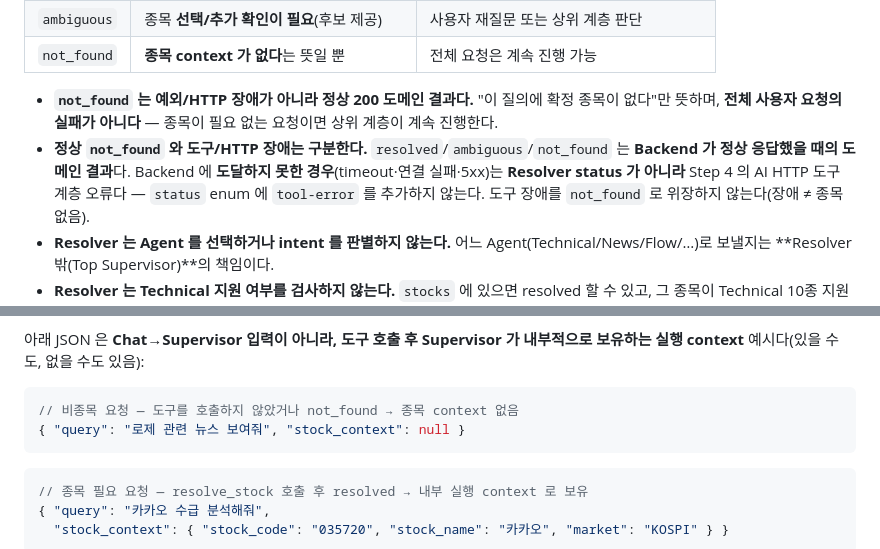
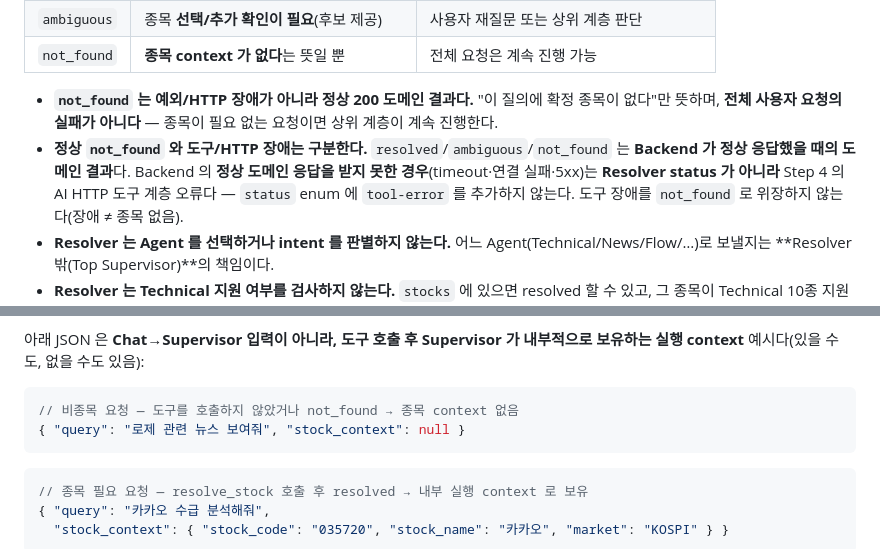
Before and after one commit to MTVS03/verith, a Markdown page: backend/docs/stock_resolver.md, 2 parts joined by grey strips. Rendered like a GitHub page.

````diff
--- a/backend/docs/stock_resolver.md
+++ b/backend/docs/stock_resolver.md
@@ -47,8 +47,8 @@ candidates : [ { stock_code, stock_name, market, matched_text, match_type }, ...
 - **`not_found` 는 예외/HTTP 장애가 아니라 정상 200 도메인 결과다.** "이 질의에 확정 종목이 없다"만
   뜻하며, **전체 사용자 요청의 실패가 아니다** — 종목이 필요 없는 요청이면 상위 계층이 계속 진행한다.
 - **정상 `not_found` 와 도구/HTTP 장애는 구분한다.** `resolved`/`ambiguous`/`not_found` 는 **Backend 가
-  정상 응답했을 때의 도메인 결과**다. Backend 에 **도달하지 못한 경우**(timeout·연결 실패·5xx)는
-  **Resolver status 가 아니라** Step 4 의 AI HTTP 도구 계층 오류다 — `status` enum 에 `tool-error` 를
+  정상 응답했을 때의 도메인 결과**다. Backend 의 **정상 도메인 응답을 받지 못한 경우**(timeout·연결
+  실패·5xx)는 **Resolver status 가 아니라** Step 4 의 AI HTTP 도구 계층 오류다 — `status` enum 에 `tool-error` 를
   추가하지 않는다. 도구 장애를 `not_found` 로 위장하지 않는다(장애 ≠ 종목 없음).
 - **Resolver 는 Agent 를 선택하거나 intent 를 판별하지 않는다.** 어느 Agent(Technical/News/Flow/…)로
   보낼지는 **Resolver 밖(Top Supervisor)**의 책임이다.
@@ -98,11 +98,11 @@ resolve_stock @tool → HTTP: Backend POST /api/stocks/resolve
 아래 JSON 은 **Chat→Supervisor 입력이 아니라, 도구 호출 후 Supervisor 가 내부적으로 보유하는 실행
 context** 예시다(있을 수도, 없을 수도 있음):
 
-```json
+```jsonc
 // 비종목 요청 — 도구를 호출하지 않았거나 not_found → 종목 context 없음
 { "query": "로제 관련 뉴스 보여줘", "stock_context": null }
 ```
-```json
+```jsonc
 // 종목 필요 요청 — resolve_stock 호출 후 resolved → 내부 실행 context 로 보유
 { "query": "카카오 수급 분석해줘",
   "stock_context": { "stock_code": "035720", "stock_name": "카카오", "market": "KOSPI" } }
````
